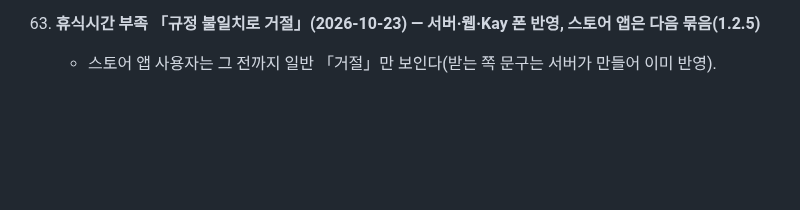
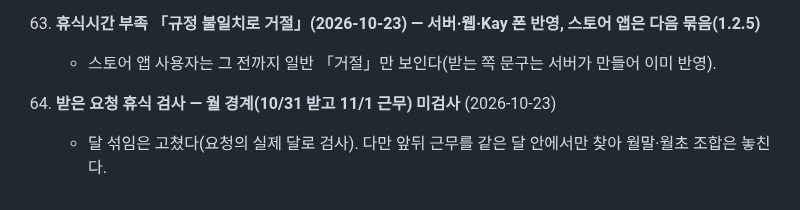
Before and after one commit to rufnek737/crewswap, a Markdown page: OPEN_ITEMS.md, the part around the change. Drawn GitHub-style; blank space fills up the shorter version.

Commit message:
OPEN_ITEMS 65: 휴식 검사 월 경계
Co-Authored-By: Claude Opus 5.5 <noreply@anthropic.com>

```diff
--- a/OPEN_ITEMS.md
+++ b/OPEN_ITEMS.md
@@ -535,3 +535,6 @@ A·C/BLH/CC/Pos` 다. 사번·방송등급이 CC 열 안에 같이 오는지,
 
 64. **휴식시간 부족 「규정 불일치로 거절」(2026-10-23) — 서버·웹·Kay 폰 반영, 스토어 앱은 다음 묶음(1.2.5)**
     - 스토어 앱 사용자는 그 전까지 일반 「거절」만 보인다(받는 쪽 문구는 서버가 만들어 이미 반영).
+
+65. **받은 요청 휴식 검사 — 월 경계(10/31 받고 11/1 근무) 미검사** (2026-10-23)
+    - 달 섞임은 고쳤다(요청의 실제 달로 검사). 다만 앞뒤 근무를 같은 달 안에서만 찾아 월말·월초 조합은 놓친다.
```
